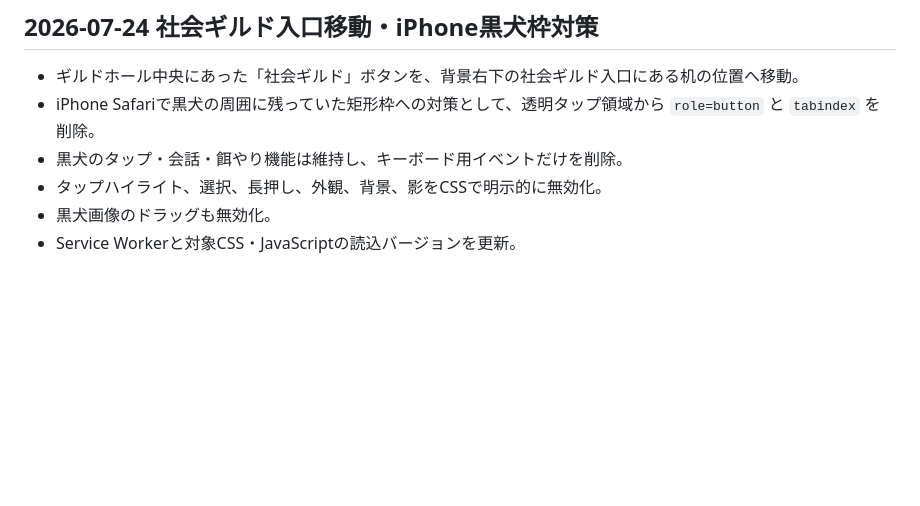
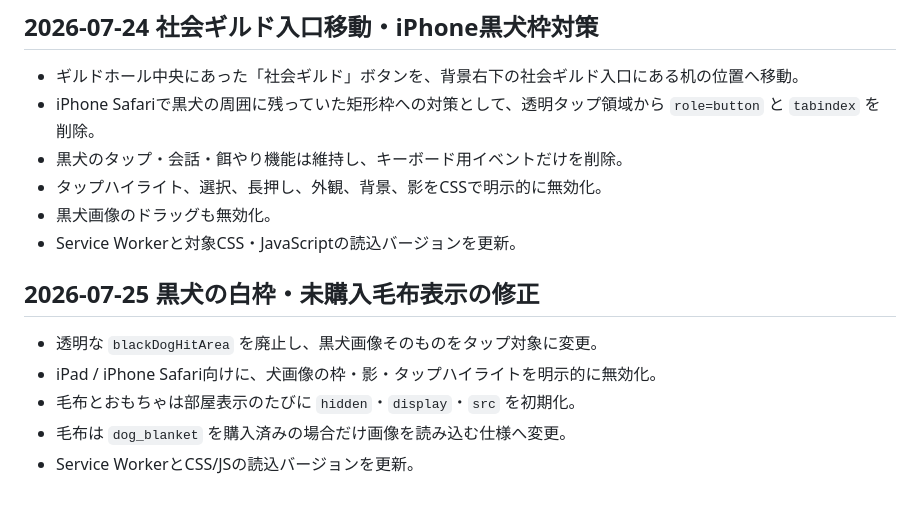
Before and after one commit to sumida-passion/summer-guild, a Markdown page: docs/development-log.md, the part around the change. GitHub-like rendering; blank space fills up the shorter version.

```diff
--- a/docs/development-log.md
+++ b/docs/development-log.md
@@ -151,3 +151,10 @@
 - タップハイライト、選択、長押し、外観、背景、影をCSSで明示的に無効化。
 - 黒犬画像のドラッグも無効化。
 - Service Workerと対象CSS・JavaScriptの読込バージョンを更新。
+## 2026-07-25 黒犬の白枠・未購入毛布表示の修正
+
+- 透明な `blackDogHitArea` を廃止し、黒犬画像そのものをタップ対象に変更。
+- iPad / iPhone Safari向けに、犬画像の枠・影・タップハイライトを明示的に無効化。
+- 毛布とおもちゃは部屋表示のたびに `hidden`・`display`・`src` を初期化。
+- 毛布は `dog_blanket` を購入済みの場合だけ画像を読み込む仕様へ変更。
+- Service WorkerとCSS/JSの読込バージョンを更新。
```
